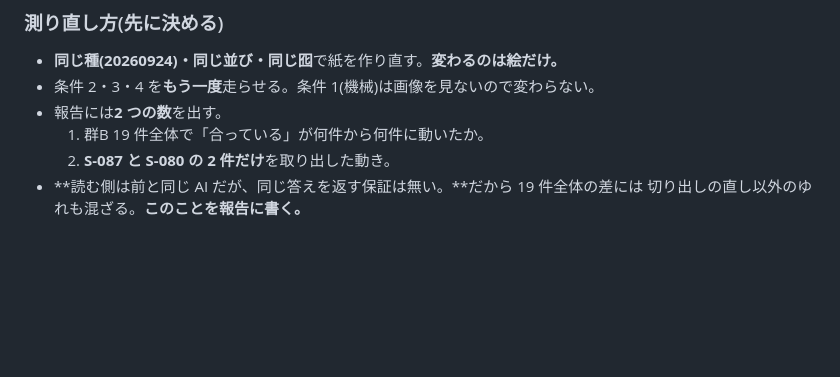
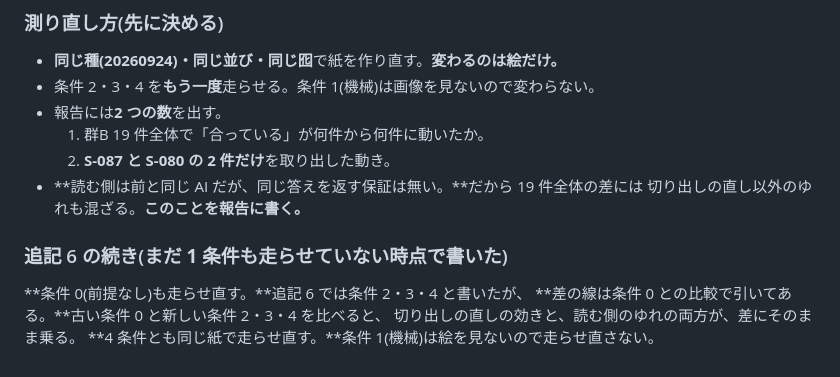
Before and after one commit to buildprotokyo-byte/-, a Markdown page: docs/k21_expert_reading_criteria.md, the part around the change. Rendered like a GitHub page; blank space fills up the shorter version.

Commit message:
K-22 (a): 条件 0 も走らせ直すと決める(差の線が条件 0 との比較だから)
Co-Authored-By: Claude Opus 5 (1M context) <noreply@anthropic.com>
Claude-Session: https://claude.ai/code/session_01THX1LYo5UA3DVc6TSZDLSX

```diff
--- a/docs/k21_expert_reading_criteria.md
+++ b/docs/k21_expert_reading_criteria.md
@@ -337,3 +337,10 @@ K-20 の数え方(`benchmarks/build_legend_lookup.py`)による内訳は次の
   2. **S-087 と S-080 の 2 件だけ**を取り出した動き。
 - **読む側は前と同じ AI だが、同じ答えを返す保証は無い。**だから 19 件全体の差には
   切り出しの直し以外のゆれも混ざる。**このことを報告に書く。**
+
+### 追記 6 の続き(**まだ 1 条件も走らせていない時点で書いた**)
+
+**条件 0(前提なし)も走らせ直す。**追記 6 では条件 2・3・4 と書いたが、
+**差の線は条件 0 との比較で引いてある。**古い条件 0 と新しい条件 2・3・4 を比べると、
+切り出しの直しの効きと、読む側のゆれの両方が、差にそのまま乗る。
+**4 条件とも同じ紙で走らせ直す。**条件 1(機械)は絵を見ないので走らせ直さない。
```
